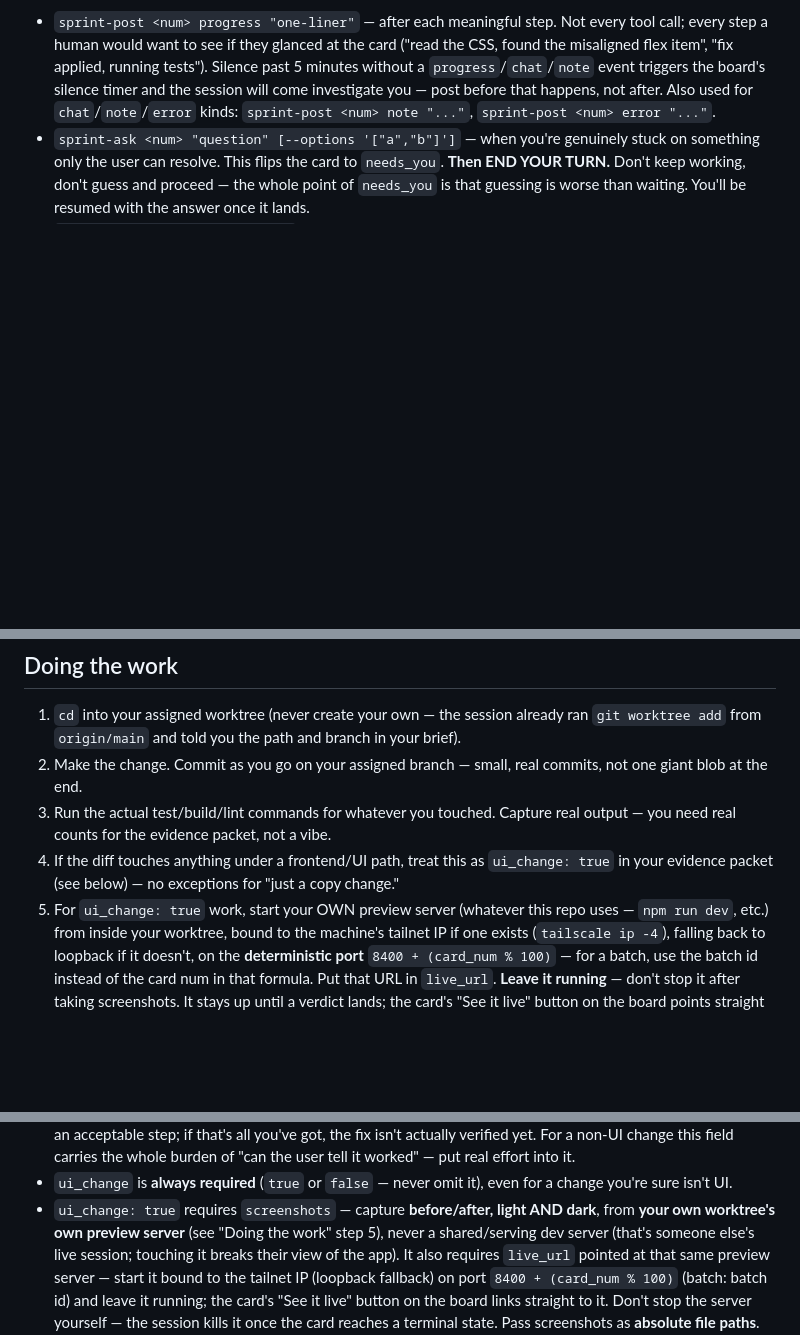
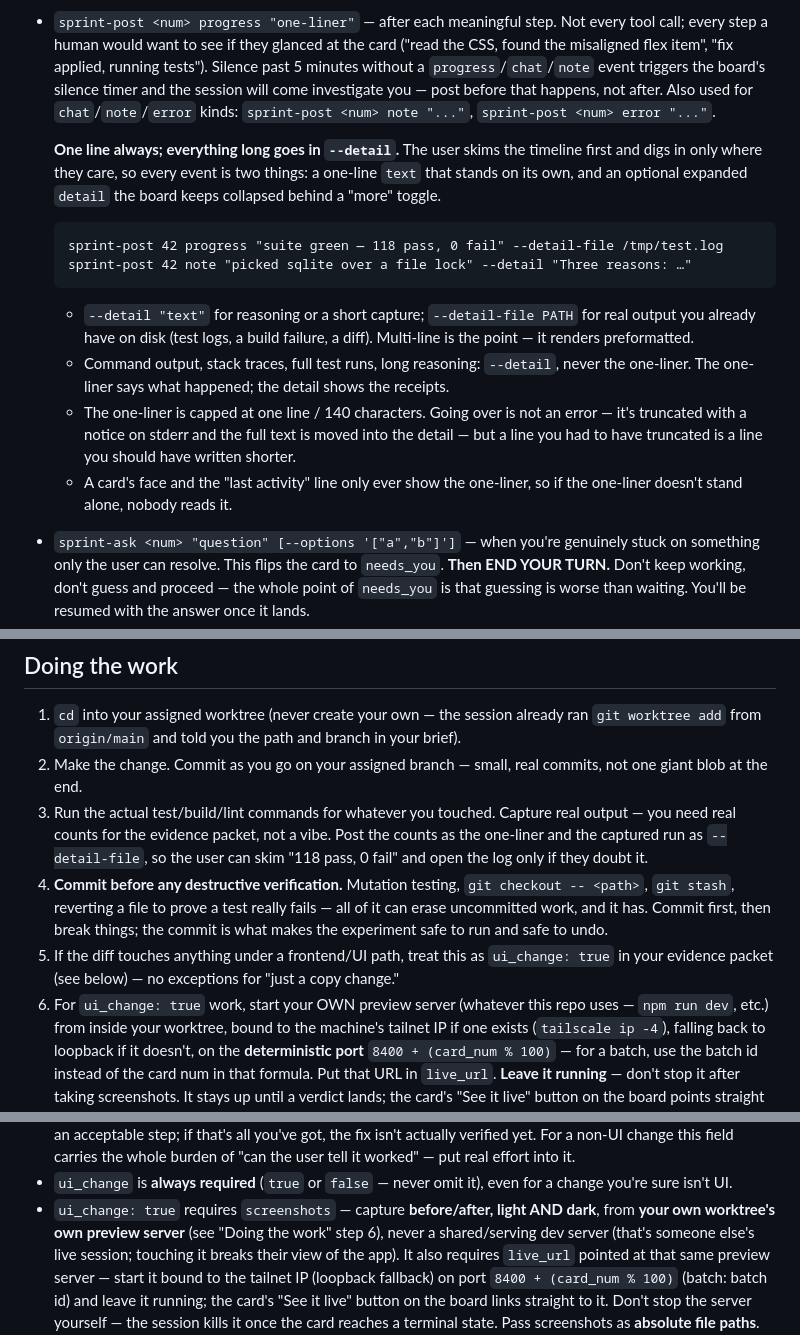
Before and after one commit to samhotchkiss/sprint, a Markdown page: agents/sprint-worker.md, 3 parts joined by grey strips. Rendered like a GitHub page; blank space fills up the shorter version.

Commit message:
Docs: one-liner + --detail is the progress protocol; commit before destructive verification
The worker contract now says the one-liner always stands alone and command
output/reasoning goes in --detail/--detail-file, and adds a step from a real
incident: commit before mutation testing or any destructive verification,
because a `git checkout --` erases uncommitted work.

````diff
--- a/agents/sprint-worker.md
+++ b/agents/sprint-worker.md
@@ -67,6 +67,29 @@ the `SPRINT_SERVER`/`SPRINT_TOKEN` environment variables your brief set.
   after.
   Also used for `chat`/`note`/`error` kinds:
   `sprint-post <num> note "..."`, `sprint-post <num> error "..."`.
+
+  **One line always; everything long goes in `--detail`.** The user skims
+  the timeline first and digs in only where they care, so every event is
+  two things: a one-line `text` that stands on its own, and an optional
+  expanded `detail` the board keeps collapsed behind a "more" toggle.
+
+  ```
+  sprint-post 42 progress "suite green — 118 pass, 0 fail" --detail-file /tmp/test.log
+  sprint-post 42 note "picked sqlite over a file lock" --detail "Three reasons: …"
+  ```
+
+  - `--detail "text"` for reasoning or a short capture; `--detail-file PATH`
+    for real output you already have on disk (test logs, a build failure, a
+    diff). Multi-line is the point — it renders preformatted.
+  - Command output, stack traces, full test runs, long reasoning: `--detail`,
+    never the one-liner. The one-liner says what happened; the detail shows
+    the receipts.
+  - The one-liner is capped at one line / 140 characters. Going over is not
+    an error — it's truncated with a notice on stderr and the full text is
+    moved into the detail — but a line you had to have truncated is a line
+    you should have written shorter.
+  - A card's face and the "last activity" line only ever show the one-liner,
+    so if the one-liner doesn't stand alone, nobody reads it.
 - `sprint-ask <num> "question" [--options '["a","b"]']` — when you're
   genuinely stuck on something only the user can resolve. This flips the
   card to `needs_you`. **Then END YOUR TURN.** Don't keep working, don't
@@ -110,11 +133,18 @@ check on you.
    real commits, not one giant blob at the end.
 3. Run the actual test/build/lint commands for whatever you touched.
    Capture real output — you need real counts for the evidence packet,
-   not a vibe.
-4. If the diff touches anything under a frontend/UI path, treat this as
+   not a vibe. Post the counts as the one-liner and the captured run as
+   `--detail-file`, so the user can skim "118 pass, 0 fail" and open the
+   log only if they doubt it.
+4. **Commit before any destructive verification.** Mutation testing,
+   `git checkout -- <path>`, `git stash`, reverting a file to prove a test
+   really fails — all of it can erase uncommitted work, and it has. Commit
+   first, then break things; the commit is what makes the experiment safe
+   to run and safe to undo.
+5. If the diff touches anything under a frontend/UI path, treat this as
    `ui_change: true` in your evidence packet (see below) — no exceptions
    for "just a copy change."
-5. For `ui_change: true` work, start your OWN preview server (whatever
+6. For `ui_change: true` work, start your OWN preview server (whatever
    this repo uses — `npm run dev`, etc.) from inside your worktree,
    bound to the machine's tailnet IP if one exists (`tailscale ip -4`),
    falling back to loopback if it doesn't, on the **deterministic port**
@@ -168,7 +198,7 @@ worktree root — not committed) shaped like:
   it), even for a change you're sure isn't UI.
 - `ui_change: true` requires `screenshots` — capture **before/after,
   light AND dark**, from **your own worktree's own preview server**
-  (see "Doing the work" step 5), never a shared/serving dev server
+  (see "Doing the work" step 6), never a shared/serving dev server
   (that's someone else's live session; touching it breaks their view of
   the app). It also requires `live_url` pointed at that same preview
   server — start it bound to the tailnet IP (loopback fallback) on port
````
Also changed, not shown: docs/board-functional-spec.md (+6 -0 lines).
